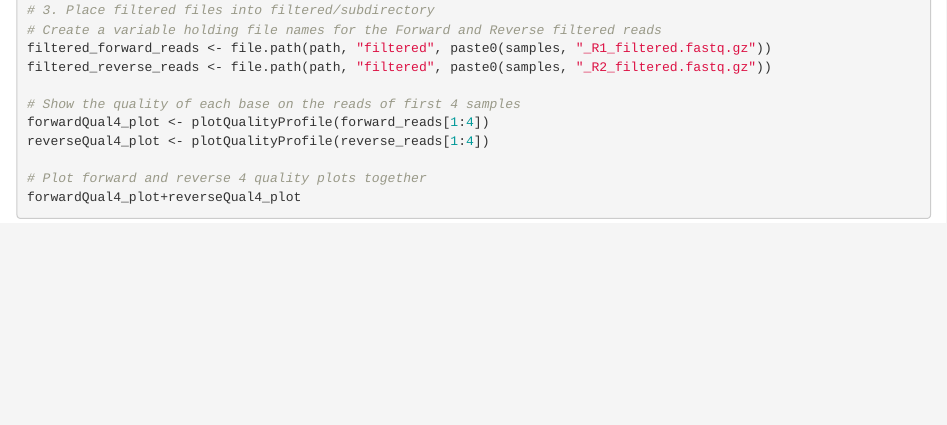
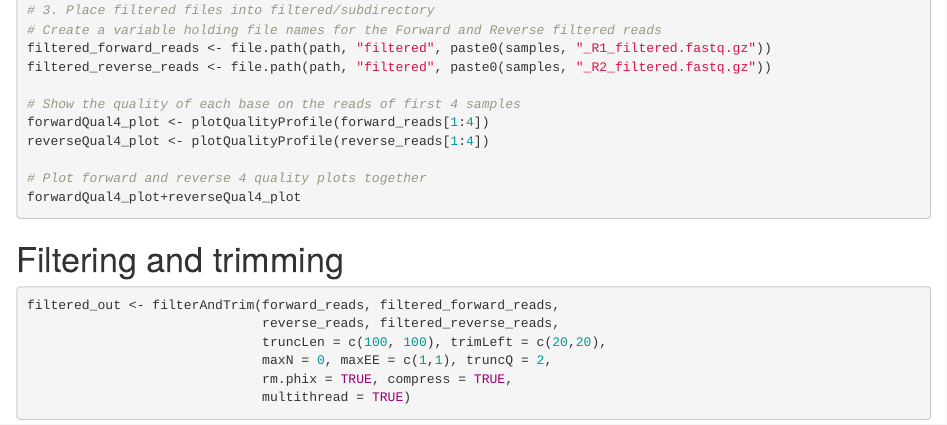
Before and after one commit to lunaeresta/BIOMI6300_Project2, an R Markdown document (analysis/Project2_DADA2.Rmd): the page in a window 1100 px wide, from 970 px down. Rendered offline with R 4.5, knitr and Pandoc, with nearby package versions; the code chunks are not run, so their results and figures are left out.

Commit message:
filter and trim command

````diff
--- a/analysis/Project2_DADA2.Rmd
+++ b/analysis/Project2_DADA2.Rmd
@@ -61,3 +61,12 @@ reverseQual4_plot <- plotQualityProfile(reverse_reads[1:4])
 # Plot forward and reverse 4 quality plots together
 forwardQual4_plot+reverseQual4_plot
 ```
+
+# Filtering and trimming
+```{r}
+filtered_out <- filterAndTrim(forward_reads, filtered_forward_reads,
+                              reverse_reads, filtered_reverse_reads,
+                              truncLen = c(100, 100), trimLeft = c(20,20),
+                              maxN = 0, maxEE = c(1,1), truncQ = 2,
+                              rm.phix = TRUE, compress = TRUE,
+                              multithread = TRUE)
````
